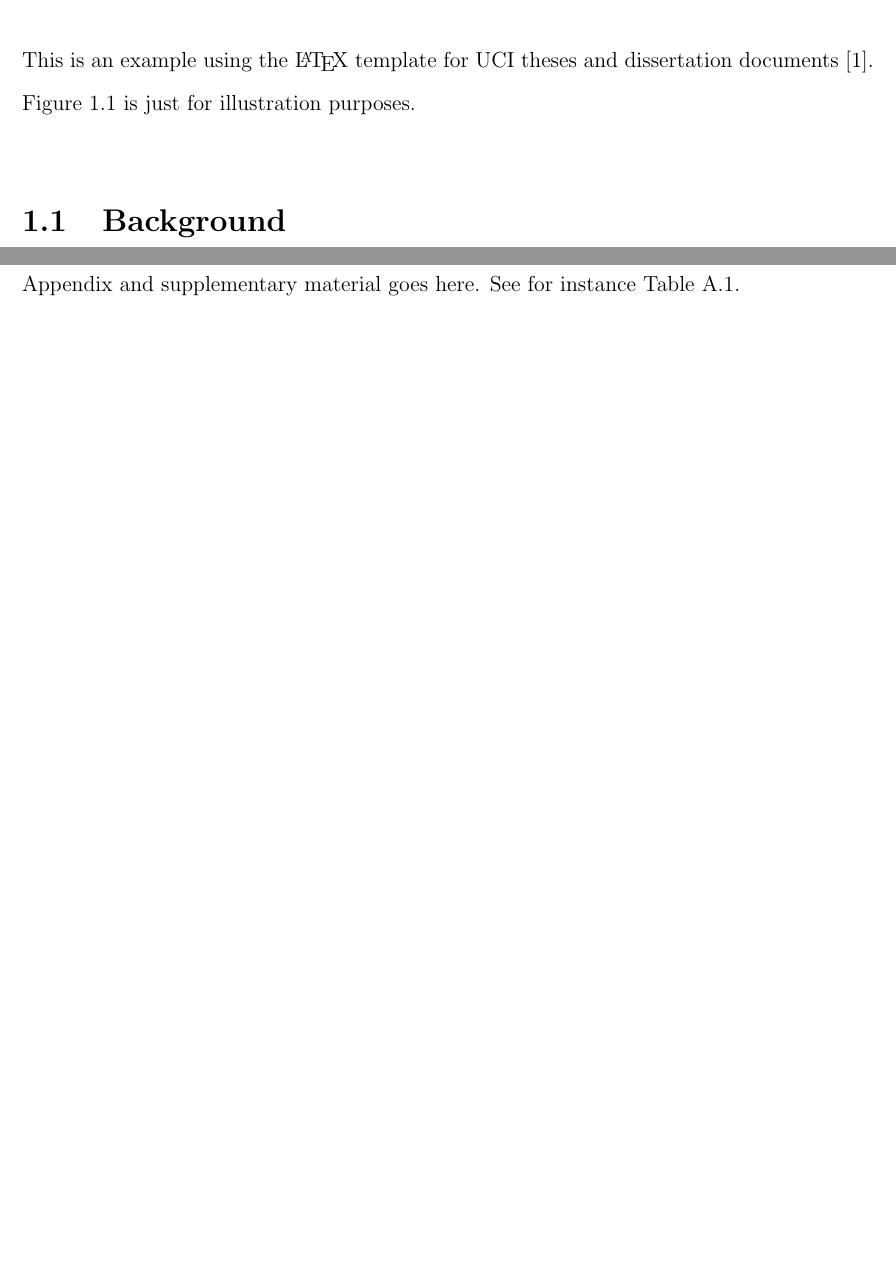
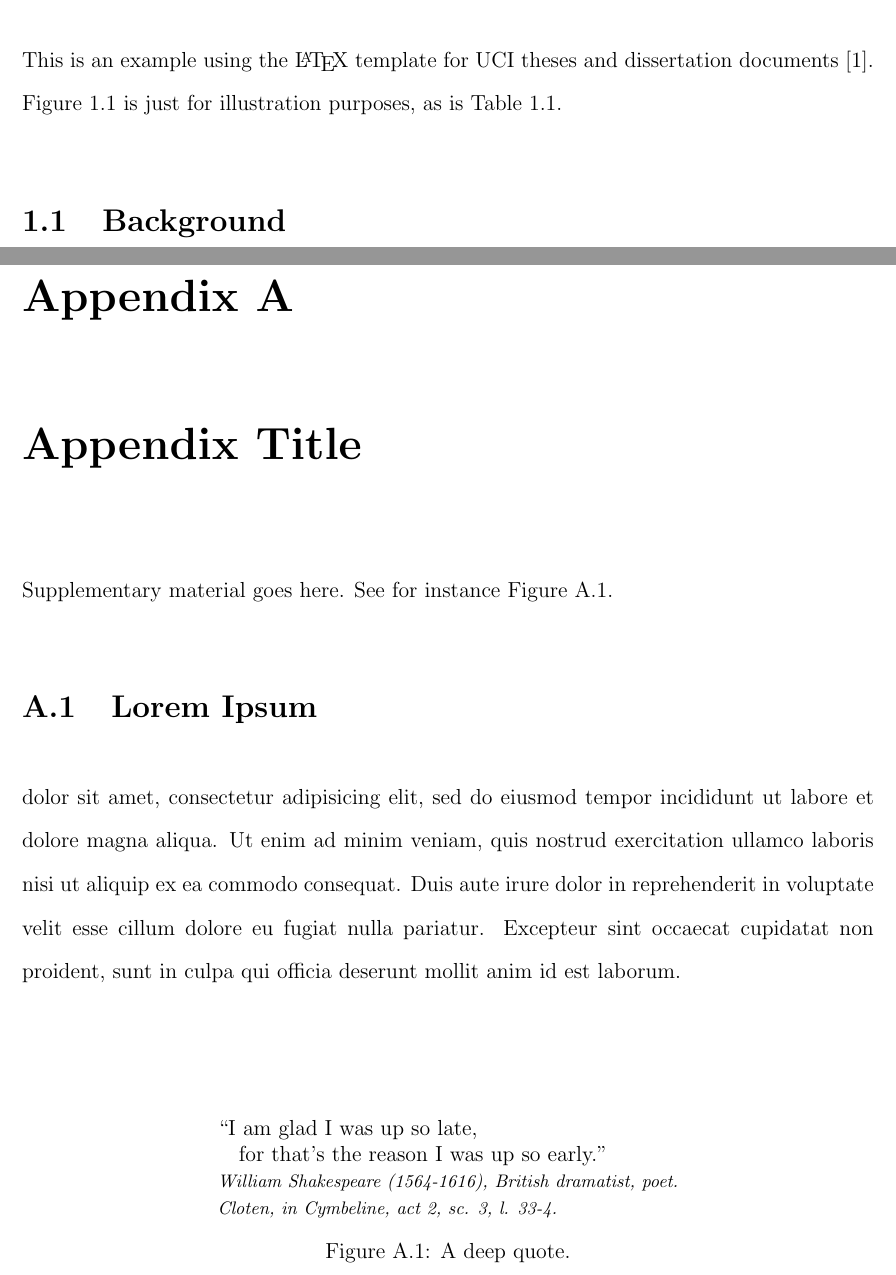
Before and after one commit to lotten/uci-thesis-latex, a LaTeX thesis (thesis.tex, which reads appendix.tex, chapter1.tex, ucithesis.cls): two parts of pages 11 and 14 of 14, joined at a grey line, cut so that both start at the same text, the shorter picture padded with empty space. Compiled offline with pdfLaTeX.

Commit message:
Fixed appendix issues.

```diff
--- a/appendix.tex
+++ b/appendix.tex
@@ -1,5 +1,37 @@
-\section{Appendix}
+% The original template (from Trevor) had a custom \appendix command,
+% but I found it to break figure/table counters. I'm not sure how
+% reliable my fix is, so I ended up reverting back to the standard
+% latex version, and renaming the custom command to \myappendix.  You
+% can try both and see how things work out:
+% 1) Call \appendix once, and then make each appendix a \chapter
+% 2) Call \myappendix once, and then make each appendix a \section.
 
-Appendix and supplementary material goes here. See for instance Table
-\ref{tab:coordinates}.
+\appendix
+\chapter{Appendix Title}
 
+Supplementary material goes here. See for instance Figure
+\ref{fig:quote}.
+
+\section{Lorem Ipsum}
+
+dolor sit amet, consectetur adipisicing elit, sed do eiusmod tempor
+incididunt ut labore et dolore magna aliqua. Ut enim ad minim veniam,
+quis nostrud exercitation ullamco laboris nisi ut aliquip ex ea
+commodo consequat. Duis aute irure dolor in reprehenderit in voluptate
+velit esse cillum dolore eu fugiat nulla pariatur. Excepteur sint
+occaecat cupidatat non proident, sunt in culpa qui officia deserunt
+mollit anim id est laborum.
+
+\begin{figure}
+  \centering
+  \begin{tabular}{l}
+    ``I am glad I was up so late,\\
+    \quad{}for that's the reason I was up so early.''\\
+    \em \footnotesize William Shakespeare (1564-1616), British
+    dramatist, poet.\\
+    \em \footnotesize Cloten, in Cymbeline, act 2, sc. 3, l. 33-4.
+  \end{tabular}
+  \caption{A deep quote.}
+  \label{fig:quote}
+\end{figure}
+
--- a/chapter1.tex
+++ b/chapter1.tex
@@ -2,7 +2,8 @@
 
 This is an example using the \LaTeX{} template for UCI theses and
 dissertation documents \cite{uci-thesis-latex}. Figure
-\ref{fig:sourcecode} is just for illustration purposes.
+\ref{fig:sourcecode} is just for illustration purposes, as is Table
+\ref{tab:coordinates}.
 
 \begin{figure}
 \begin{verbatim}
--- a/thesis.tex
+++ b/thesis.tex
@@ -25,14 +25,14 @@
 \usepackage{multirow}
 \usepackage{tabularx}
 
+% plainpages=false fixes the "duplicate ignored" error with page counters
+% Set pdfborder to 0 0 0 to disable colored borders around PDF hyperlinks
+\usepackage[plainpages=false,pdfborder={0 0 0}]{hyperref}
+
 % Modify or extend these at will.
 \newtheorem{theorem}{{\sc Theorem}}
 \newtheorem{definition}{{\sc Definition}}
 \newtheorem{example}{{\sc Example}}
-
-% plainpages=false fixes the "duplicate ignored" error with page counters
-% Set pdfborder to 0 0 0 to disable colored borders around PDF hyperlinks
-\usepackage[plainpages=false,pdfborder={0 0 0}]{hyperref}
 
 % Uncomment the following line to enable Unicode support. This will allow you
 % to enter non-ASCII characters (such as accented characters) directly without
--- a/ucithesis.cls
+++ b/ucithesis.cls
@@ -228,10 +231,16 @@
 	\pagenumbering{arabic}
 }
 
-\renewcommand{\appendix}
+% Reverted back to standard latex appendix, since numbering of
+% figures/tables was broken with custom command.
+%\renewcommand{\appendix}
+\newcommand{\myappendix}
 {
 	\par
 	\setcounter{section}{0}
+	\setcounter{figure}{0}
+	\setcounter{table}{0}
+	\setcounter{equation}{0}
 	\gdef\thechapter{\@Alph\c@section}
 	\gdef\thesection{\@Alph\c@section}
 	\chapter*{Appendices}
```
Also changed, not shown: thesis.pdf, appendix.tex (15 more changed lines), chapter1.tex (28 more changed lines), thesis.tex (14 more changed lines), ucithesis.cls (5 more changed lines).
